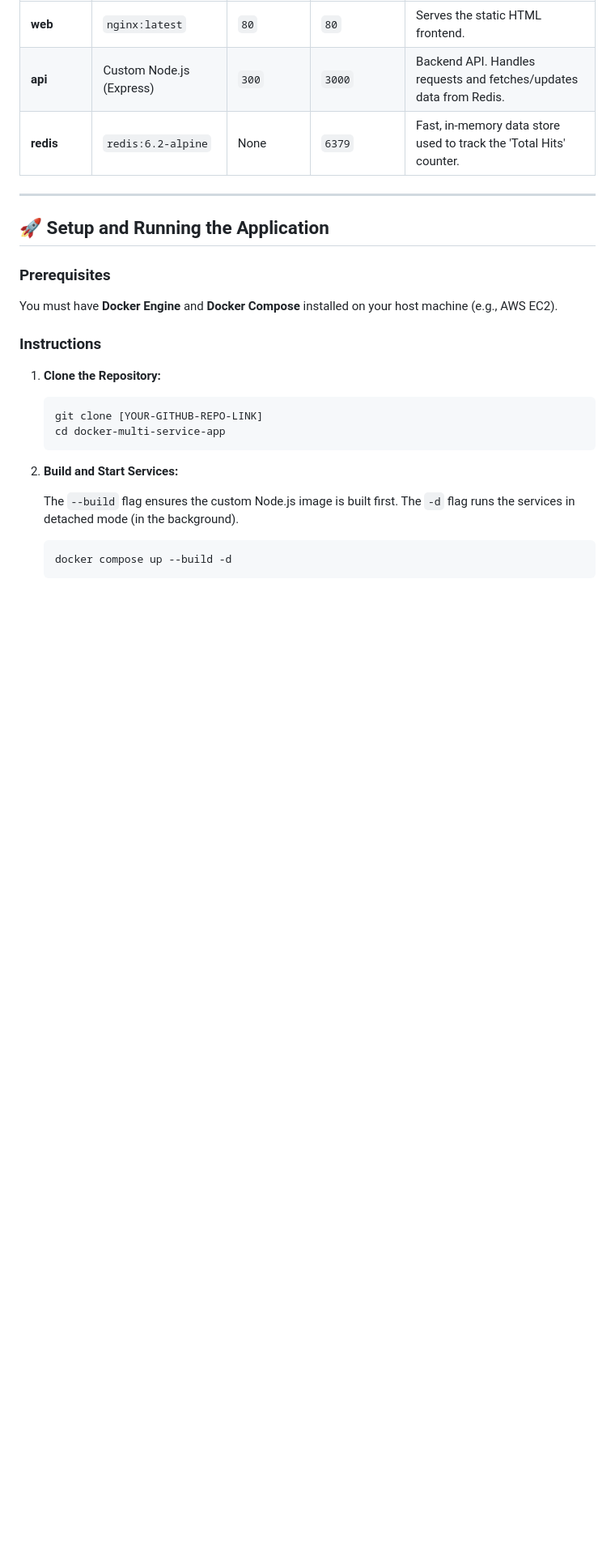
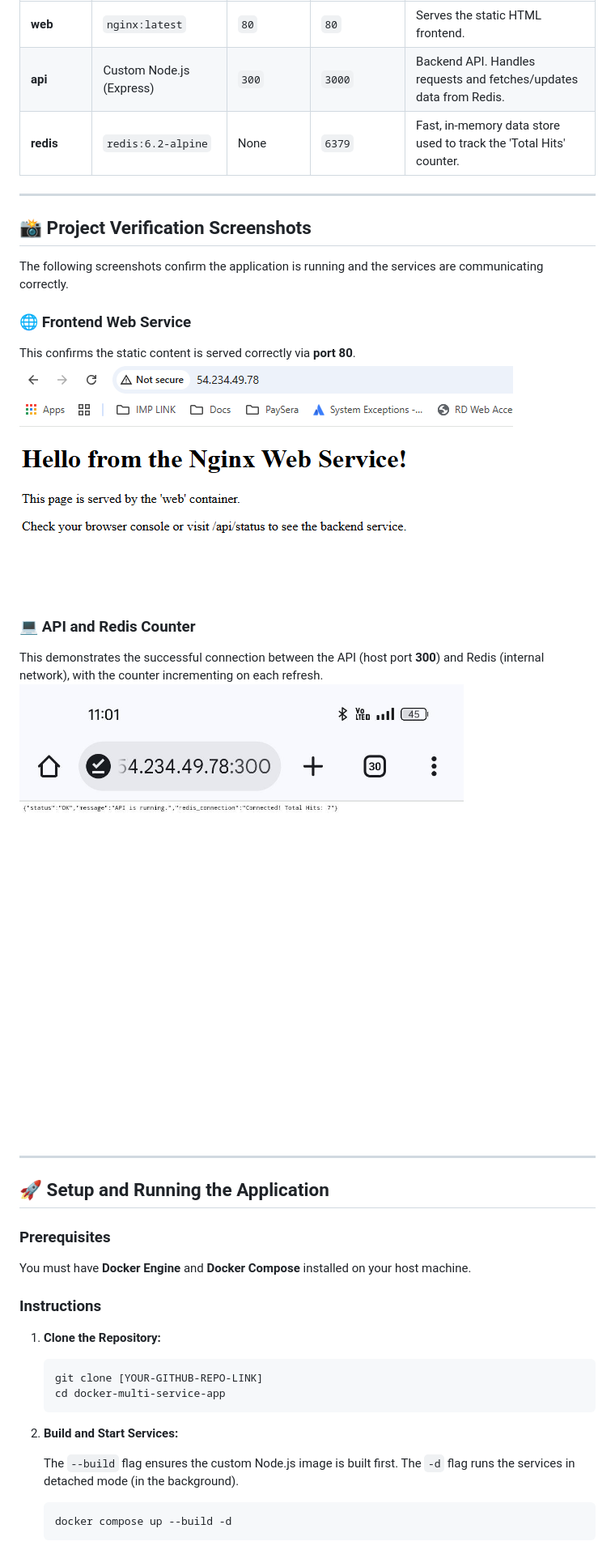
Before and after one commit to imsunnyprasad/docker-multi-service-app, a Markdown page: README.md, the part around the change printed below. Shown: that part at 81% size. Rendered like a GitHub page; pictures changed too: images/api-status.png (added), images/web-screenshot.png (added); blank space fills up the shorter version.

Commit message:
Docs: Final update to README.md and inclusion of project images

```diff
--- a/README.md
+++ b/README.md
@@ -28,11 +28,27 @@ This application runs three containerized services:
 
 ---
 
+## 📸 Project Verification Screenshots
+
+The following screenshots confirm the application is running and the services are communicating correctly.
+
+### 🌐 Frontend Web Service
+
+This confirms the static content is served correctly via **port 80**.
+![Web Service Screenshot](images/web-screenshot.png)
+
+### 💻 API and Redis Counter
+
+This demonstrates the successful connection between the API (host port **300**) and Redis (internal network), with the counter incrementing on each refresh.
+![API Status JSON Output](images/api-status.png)
+
+---
+
 ## 🚀 Setup and Running the Application
 
 ### Prerequisites
 
-You must have **Docker Engine** and **Docker Compose** installed on your host machine (e.g., AWS EC2).
+You must have **Docker Engine** and **Docker Compose** installed on your host machine.
 
 ### Instructions
 
```
Also changed, not shown: other parts of README.md (+7 -9 lines).
